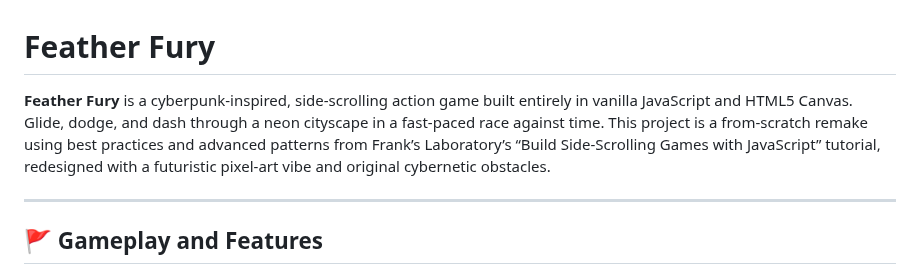
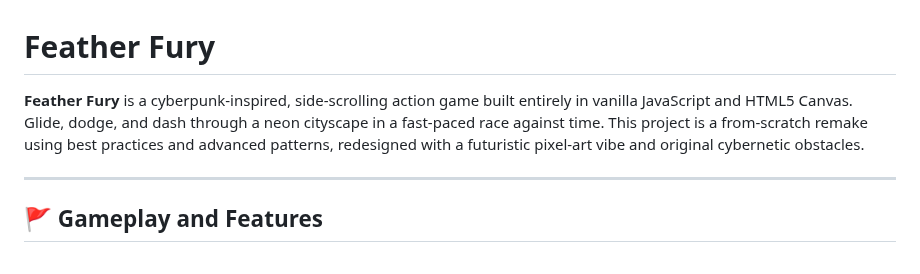
Before and after one commit to HelloItsJustin/Feather-Fury, a Markdown page: README.md, the part around the change. GitHub-like rendering.

```diff
--- a/README.md
+++ b/README.md
@@ -1,6 +1,6 @@
 # Feather Fury
 
-**Feather Fury** is a cyberpunk-inspired, side-scrolling action game built entirely in vanilla JavaScript and HTML5 Canvas. Glide, dodge, and dash through a neon cityscape in a fast-paced race against time. This project is a from-scratch remake using best practices and advanced patterns from Frank’s Laboratory’s “Build Side-Scrolling Games with JavaScript” tutorial, redesigned with a futuristic pixel-art vibe and original cybernetic obstacles.
+**Feather Fury** is a cyberpunk-inspired, side-scrolling action game built entirely in vanilla JavaScript and HTML5 Canvas. Glide, dodge, and dash through a neon cityscape in a fast-paced race against time. This project is a from-scratch remake using best practices and advanced patterns, redesigned with a futuristic pixel-art vibe and original cybernetic obstacles.
 
 ***
 
```
